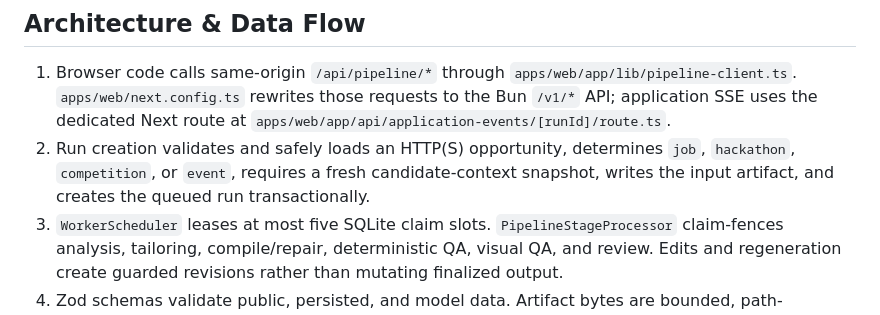
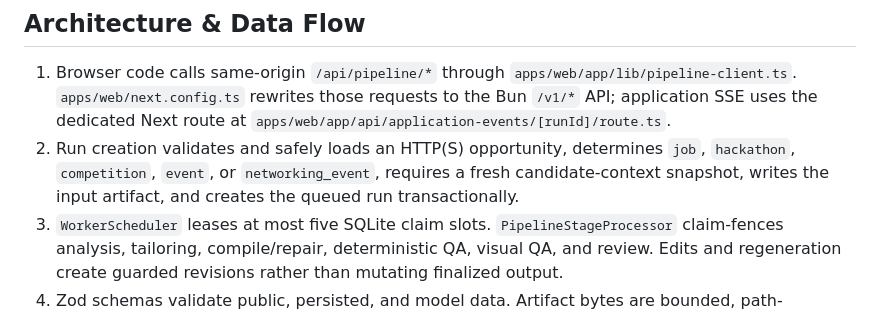
Before and after one commit to lukexu-0/jobhunter, a Markdown page: AGENTS.md, the part around the change. Rendered like a GitHub page.

Commit message:
Sanitized repository change

```diff
--- a/AGENTS.md
+++ b/AGENTS.md
@@ -13,7 +13,7 @@ Prefer strict contracts, provenance, immutable artifacts, bounded I/O, and publi
 ## Architecture & Data Flow
 
 1. Browser code calls same-origin `/api/pipeline/*` through `apps/web/app/lib/pipeline-client.ts`. `apps/web/next.config.ts` rewrites those requests to the Bun `/v1/*` API; application SSE uses the dedicated Next route at `apps/web/app/api/application-events/[runId]/route.ts`.
-2. Run creation validates and safely loads an HTTP(S) opportunity, determines `job`, `hackathon`, `competition`, or `event`, requires a fresh candidate-context snapshot, writes the input artifact, and creates the queued run transactionally.
+2. Run creation validates and safely loads an HTTP(S) opportunity, determines `job`, `hackathon`, `competition`, `event`, or `networking_event`, requires a fresh candidate-context snapshot, writes the input artifact, and creates the queued run transactionally.
 3. `WorkerScheduler` leases at most five SQLite claim slots. `PipelineStageProcessor` claim-fences analysis, tailoring, compile/repair, deterministic QA, visual QA, and review. Edits and regeneration create guarded revisions rather than mutating finalized output.
 4. Zod schemas validate public, persisted, and model data. Artifact bytes are bounded, path-contained, atomically written, hashed, then finalized in SQLite. Revisions, source hashes, claim tokens, and PDF hashes reject stale work.
 5. For approved runs, `ApplicationSessionService` sends the current PDF, TeX source, profile, opportunity kind, and submit mode to the authenticated Python harness. Python owns the single live browser session and human-gate state; it calls only the bearer-protected Bun `/v1/internal/application-agent` model boundary. Snapshots and events flow back through the pipeline and web SSE bridge.
```
